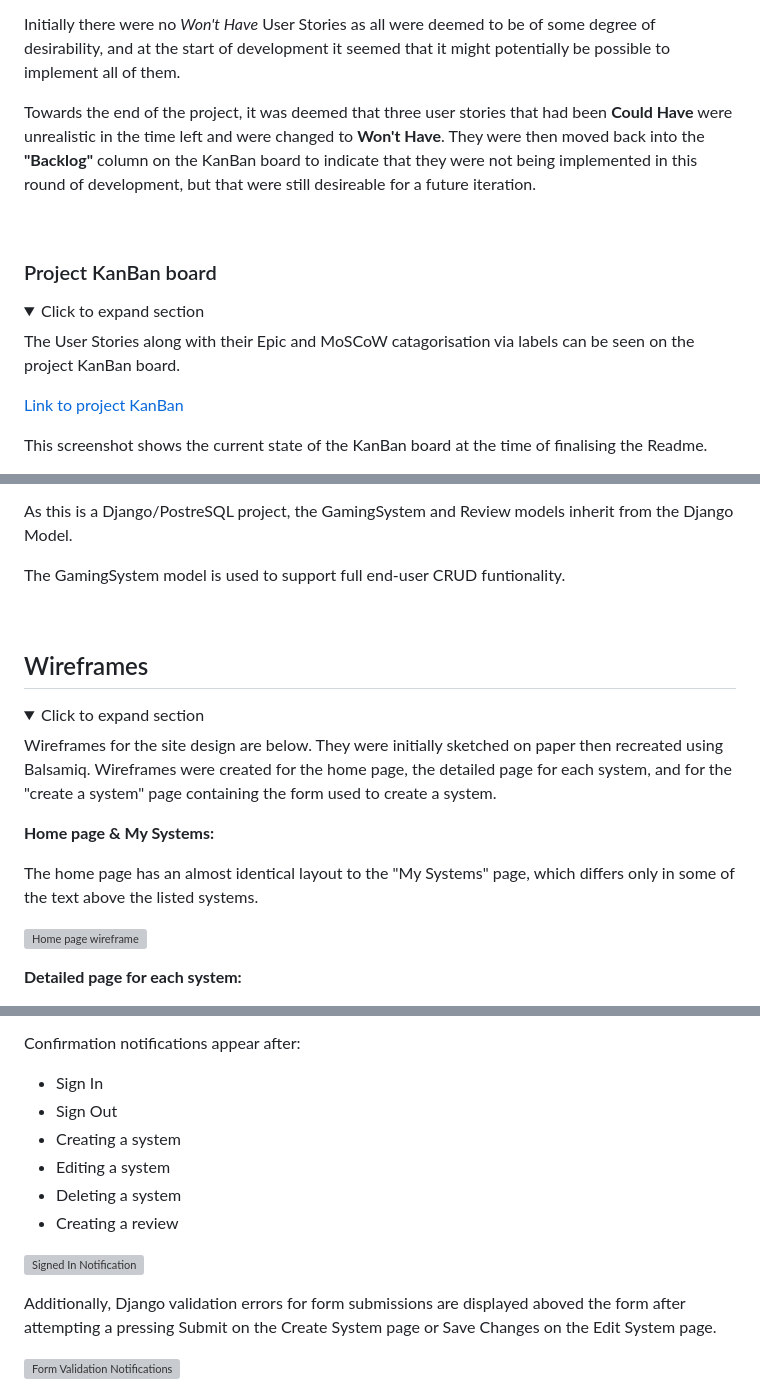
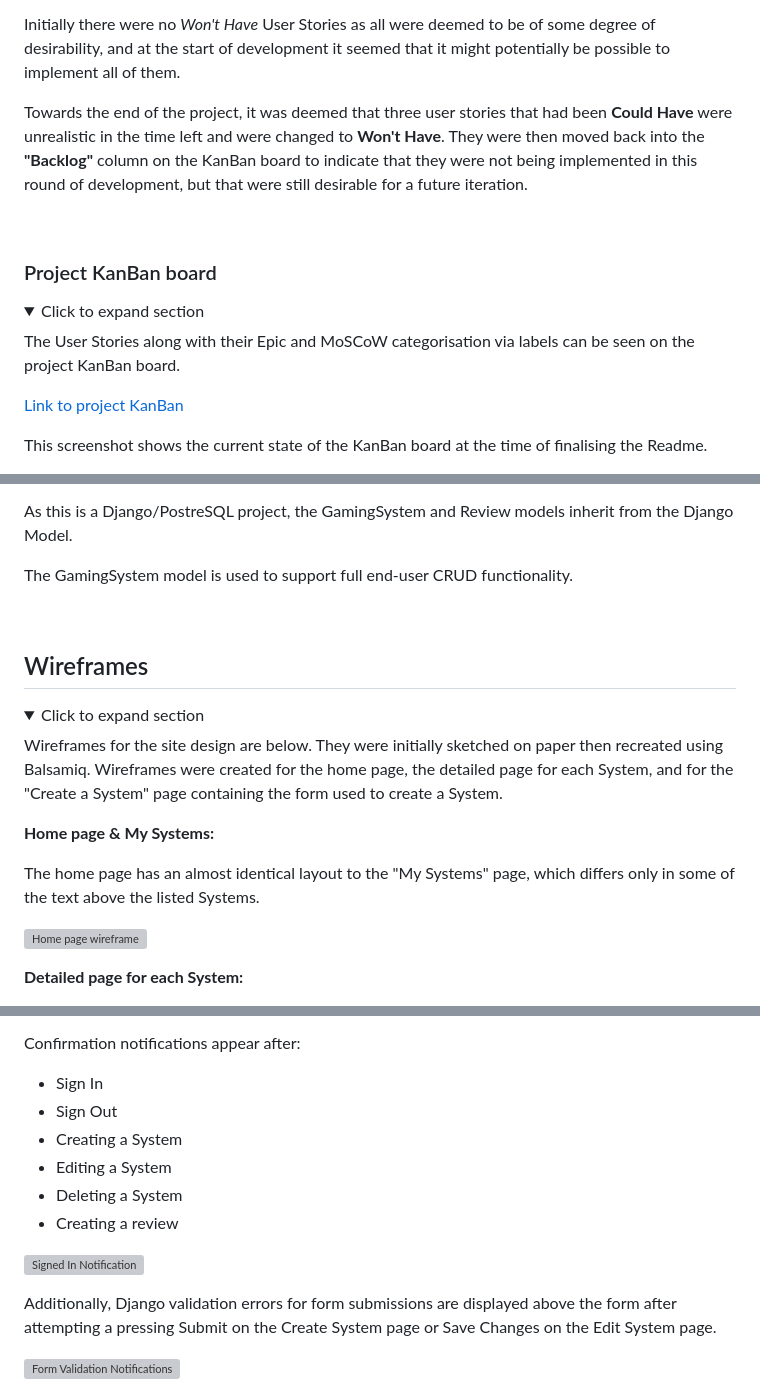
Before and after one commit to lratcli/capstone-project, a Markdown page: README.md, 3 parts joined by grey strips. GitHub-like rendering; folded sections open; grey boxes are pictures that could not be loaded.

```diff
--- a/README.md
+++ b/README.md
@@ -143,7 +143,7 @@ In keeping with the Agile Development approach, Stories were prioritised based o
 
 Initially there were no *Won't Have* User Stories as all were deemed to be of some degree of desirability, and at the start of development it seemed that it might potentially be possible to implement all of them.
 
-Towards the end of the project, it was deemed that three user stories that had been **Could Have** were unrealistic in the time left and were changed to **Won't Have**. They were then moved back into the **"Backlog"** column on the KanBan board to indicate that they were not being implemented in this round of development, but that were still desireable for a future iteration.
+Towards the end of the project, it was deemed that three user stories that had been **Could Have** were unrealistic in the time left and were changed to **Won't Have**. They were then moved back into the **"Backlog"** column on the KanBan board to indicate that they were not being implemented in this round of development, but that were still desirable for a future iteration.
 
 </details>
 <br>
@@ -153,7 +153,7 @@ Towards the end of the project, it was deemed that three user stories that had b
 <details>
   <summary>Click to expand section</summary>
 
-The User Stories along with their Epic and MoSCoW catagorisation via labels can be seen on the project KanBan board.
+The User Stories along with their Epic and MoSCoW categorisation via labels can be seen on the project KanBan board.
 
 [Link to project KanBan](https://github.com/users/lratcli/projects/12)
 
@@ -179,7 +179,7 @@ The relationship between User and GamingSystem is one to many, as is User to Rev
 
 As this is a Django/PostreSQL project, the GamingSystem and Review models inherit from the Django Model.
 
-The GamingSystem model is used to support full end-user CRUD funtionality.
+The GamingSystem model is used to support full end-user CRUD functionality.
 
 </details>
 <br>
@@ -189,13 +189,13 @@ The GamingSystem model is used to support full end-user CRUD funtionality.
 <details>
   <summary>Click to expand section</summary>
 
-Wireframes for the site design are below. They were initially sketched on paper then recreated using Balsamiq. Wireframes were created for the home page, the detailed page for each system, and for the "create a system" page containing the form used to create a system.
+Wireframes for the site design are below. They were initially sketched on paper then recreated using Balsamiq. Wireframes were created for the home page, the detailed page for each System, and for the "Create a System" page containing the form used to create a System.
 
 **Home page & My Systems:**
 
-The home page has an almost identical layout to the "My Systems" page, which differs only in some of the text above the listed systems.
+The home page has an almost identical layout to the "My Systems" page, which differs only in some of the text above the listed Systems.
 
 ![Home page wireframe](readme-assets/wireframes/capstone-home.webp)
 
-**Detailed page for each system:**
+**Detailed page for each System:**
 
@@ -376,14 +376,14 @@ The site also features confirmation notifications for key actions, including tho
 Confirmation notifications appear after:
 - Sign In
 - Sign Out
-- Creating a system
-- Editing a system
-- Deleting a system
+- Creating a System
+- Editing a System
+- Deleting a System
 - Creating a review
 
 ![Signed In Notification](readme-assets/features/notification-signed-in.webp)
 
-Additionally, Django validation errors for form submissions are displayed aboved the form after attempting a pressing Submit on the Create System page or Save Changes on the Edit System page.
+Additionally, Django validation errors for form submissions are displayed above the form after attempting a pressing Submit on the Create System page or Save Changes on the Edit System page.
 
 ![Form Validation Notifications](readme-assets/features/notification-validation-issues.webp)
 
```
Also changed, not shown: other parts of README.md (+25 -25 lines).
